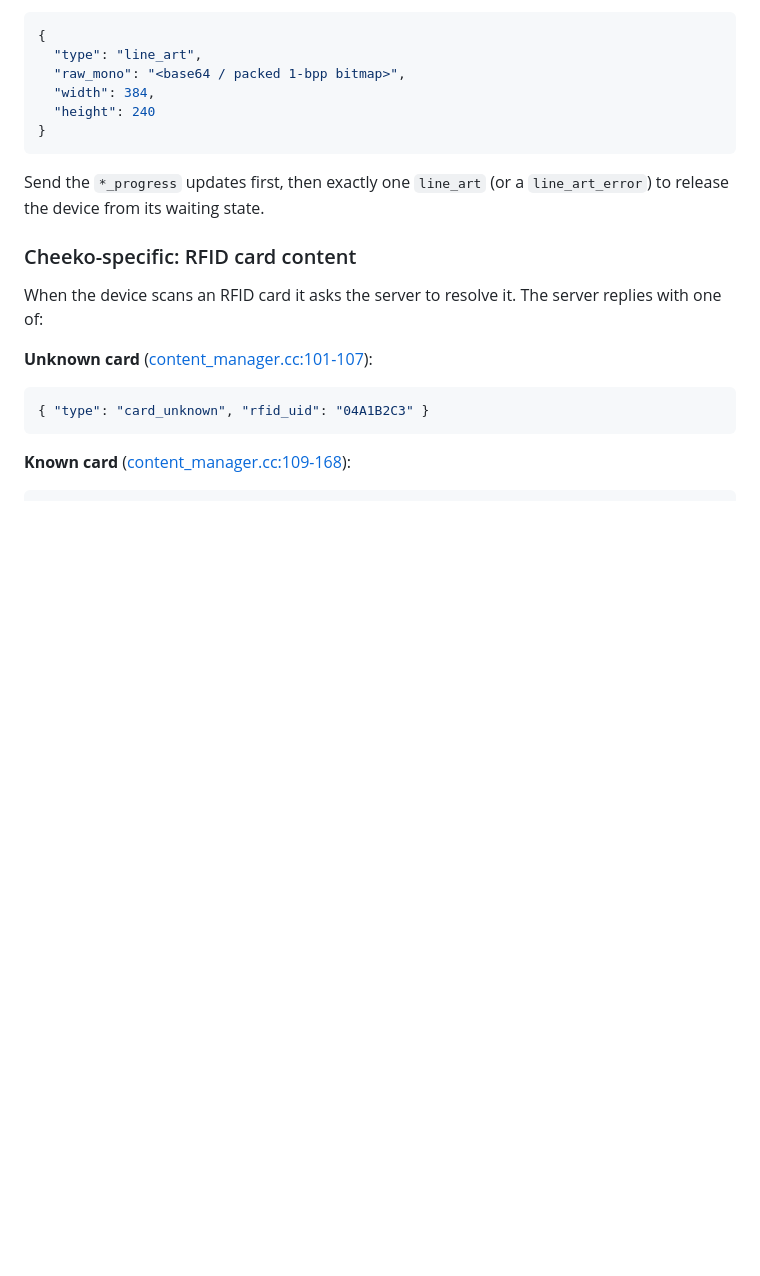
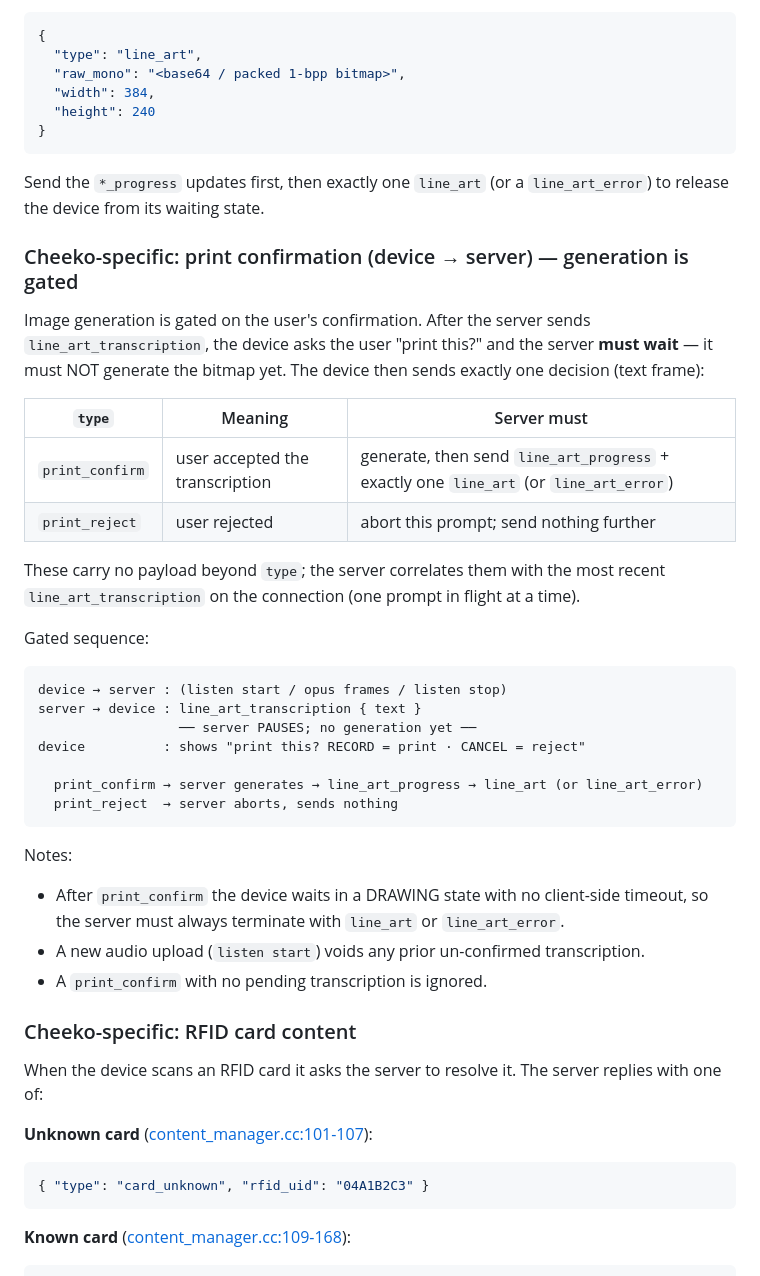
Before and after one commit to Craftech360-projects/line_art, a Markdown page: aiprinter-server-contract.md, the part around the change. Drawn GitHub-style; blank space fills up the shorter version.

Commit message:
Add design spec for print-confirmation flow + document confirm in contract
Gate FLUX generation on a user decision: after line_art_transcription, the
server waits for print_confirm (generate) or print_reject (abort) instead of
generating automatically. Device protocol only; line_art_* names kept.

Co-Authored-By: Claude Opus 4.8 (1M context) <noreply@anthropic.com>

````diff
--- a/aiprinter-server-contract.md
+++ b/aiprinter-server-contract.md
@@ -119,6 +119,39 @@ The printer pipeline streams progress then a final monochrome bitmap.
 ```
 Send the `*_progress` updates first, then exactly one `line_art` (or a `line_art_error`) to release the device from its waiting state.
 
+### Cheeko-specific: print confirmation (device → server) — generation is gated
+
+Image generation is gated on the user's confirmation. After the server sends
+`line_art_transcription`, the device asks the user "print this?" and the server
+**must wait** — it must NOT generate the bitmap yet. The device then sends
+exactly one decision (text frame):
+
+| `type` | Meaning | Server must |
+|---|---|---|
+| `print_confirm` | user accepted the transcription | generate, then send `line_art_progress` + exactly one `line_art` (or `line_art_error`) |
+| `print_reject` | user rejected | abort this prompt; send nothing further |
+
+These carry no payload beyond `type`; the server correlates them with the most
+recent `line_art_transcription` on the connection (one prompt in flight at a time).
+
+Gated sequence:
+
+```
+device → server : (listen start / opus frames / listen stop)
+server → device : line_art_transcription { text }
+                  ── server PAUSES; no generation yet ──
+device          : shows "print this? RECORD = print · CANCEL = reject"
+
+  print_confirm → server generates → line_art_progress → line_art (or line_art_error)
+  print_reject  → server aborts, sends nothing
+```
+
+Notes:
+- After `print_confirm` the device waits in a DRAWING state with no client-side
+  timeout, so the server must always terminate with `line_art` or `line_art_error`.
+- A new audio upload (`listen start`) voids any prior un-confirmed transcription.
+- A `print_confirm` with no pending transcription is ignored.
+
 ### Cheeko-specific: RFID card content
 
 When the device scans an RFID card it asks the server to resolve it. The server replies with one of:
````
Also changed, not shown: 1 other file.
